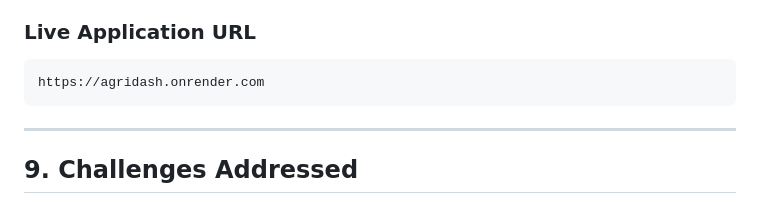
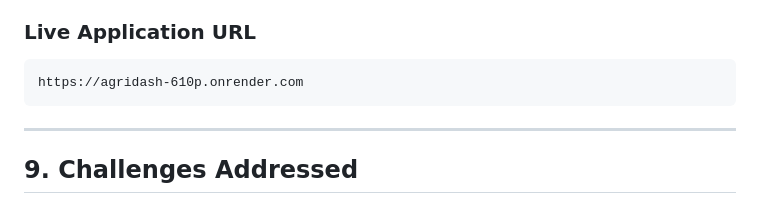
Before and after one commit to Shreyesh8920/AgroVision, a Markdown page: README.md, the part around the change. Rendered like a GitHub page.

````diff
--- a/README.md
+++ b/README.md
@@ -203,7 +203,7 @@ http://127.0.0.1:5000
 ### Live Application URL
 
 ```
-https://agridash.onrender.com
+https://agridash-610p.onrender.com
 ```
 
 ---
````
